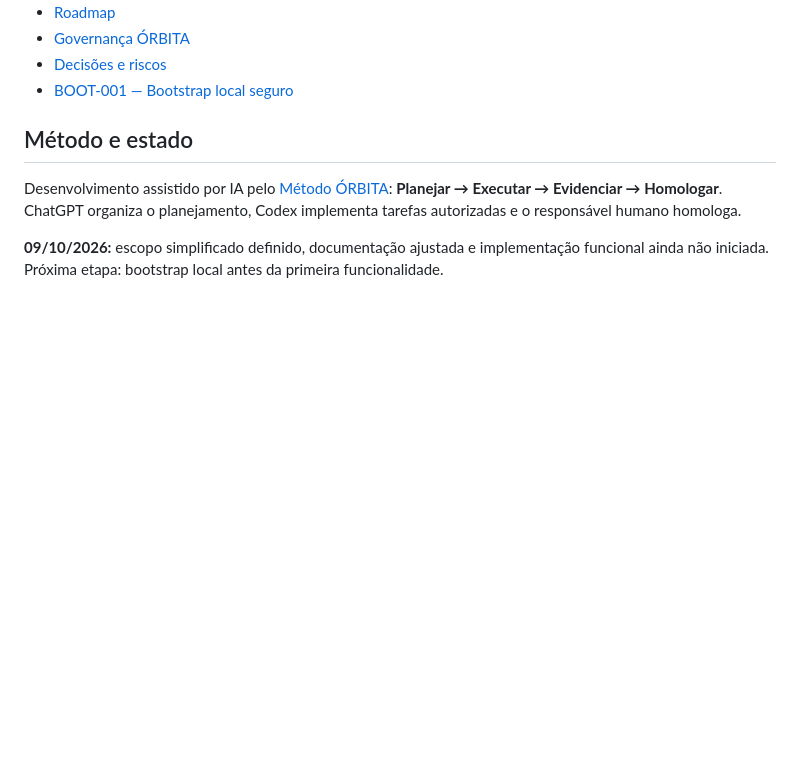
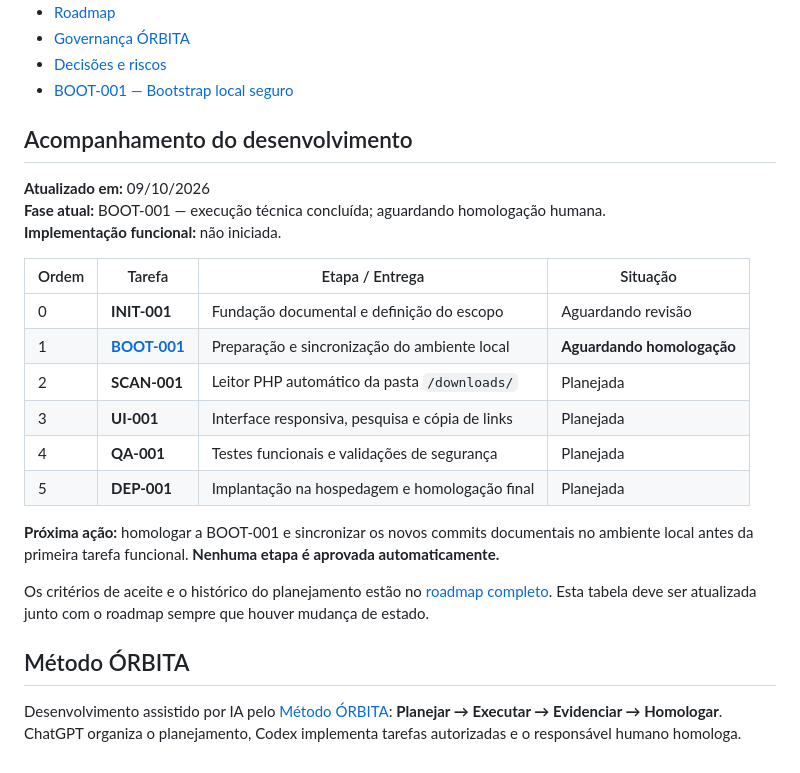
Before and after one commit to jotaCorsino/technolife-downloads-web, a Markdown page: README.md, the part around the change. Drawn GitHub-style; blank space fills up the shorter version.

Commit message:
docs: adiciona tabela de acompanhamento ao README principal

```diff
--- a/README.md
+++ b/README.md
@@ -61,8 +61,25 @@ Os arquivos exibidos são gerenciados na hospedagem, fora da Central de Links.
 - [Decisões e riscos](docs/05-DECISOES-E-RISCOS.md)
 - [BOOT-001 — Bootstrap local seguro](tasks/BOOT-001-BOOTSTRAP-LOCAL.md)
 
-## Método e estado
+## Acompanhamento do desenvolvimento
+
+**Atualizado em:** 09/10/2026
+**Fase atual:** BOOT-001 — execução técnica concluída; aguardando homologação humana.
+**Implementação funcional:** não iniciada.
+
+| Ordem | Tarefa | Etapa / Entrega | Situação |
+| --- | --- | --- | --- |
+| 0 | **INIT-001** | Fundação documental e definição do escopo | Aguardando revisão |
+| 1 | **[BOOT-001](tasks/BOOT-001-BOOTSTRAP-LOCAL.md)** | Preparação e sincronização do ambiente local | **Aguardando homologação** |
+| 2 | **SCAN-001** | Leitor PHP automático da pasta `/downloads/` | Planejada |
+| 3 | **UI-001** | Interface responsiva, pesquisa e cópia de links | Planejada |
+| 4 | **QA-001** | Testes funcionais e validações de segurança | Planejada |
+| 5 | **DEP-001** | Implantação na hospedagem e homologação final | Planejada |
+
+**Próxima ação:** homologar a BOOT-001 e sincronizar os novos commits documentais no ambiente local antes da primeira tarefa funcional. **Nenhuma etapa é aprovada automaticamente.**
+
+Os critérios de aceite e o histórico do planejamento estão no [roadmap completo](docs/03-ROADMAP.md). Esta tabela deve ser atualizada junto com o roadmap sempre que houver mudança de estado.
+
+## Método ÓRBITA
 
 Desenvolvimento assistido por IA pelo [Método ÓRBITA](https://github.com/jotaCorsino/orbita-development-model): **Planejar → Executar → Evidenciar → Homologar**. ChatGPT organiza o planejamento, Codex implementa tarefas autorizadas e o responsável humano homologa.
-
-**09/10/2026:** escopo simplificado definido, documentação ajustada e implementação funcional ainda não iniciada. Próxima etapa: bootstrap local antes da primeira funcionalidade.
```
